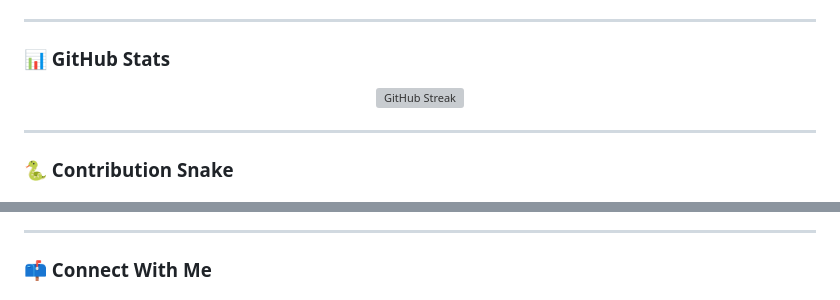
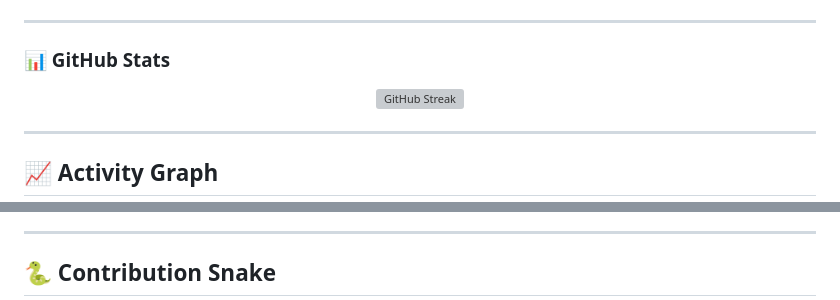
Before and after one commit to Rohan-3420/Rohan-3420, a Markdown page: README.md, 2 parts joined by grey strips. Drawn GitHub-style; grey boxes are pictures that could not be loaded.

Commit message:
Revamp README with updated personal and project info
Updated README.md to enhance personal branding and project descriptions, added new sections for current projects and contact information.

```diff
--- a/README.md
+++ b/README.md
@@ -64,6 +80,5 @@
 
 ---
-
 ### 📊 GitHub Stats
 
 
@@ -74,5 +89,5 @@
 
 ---
 
-### 🐍 Contribution Snake
+## 📈 Activity Graph
 
@@ -82,5 +103,5 @@
 
 ---
 
-### 📫 Connect With Me
+## 🐍 Contribution Snake
 
```
Also changed, not shown: other parts of README.md (+123 -63 lines).
